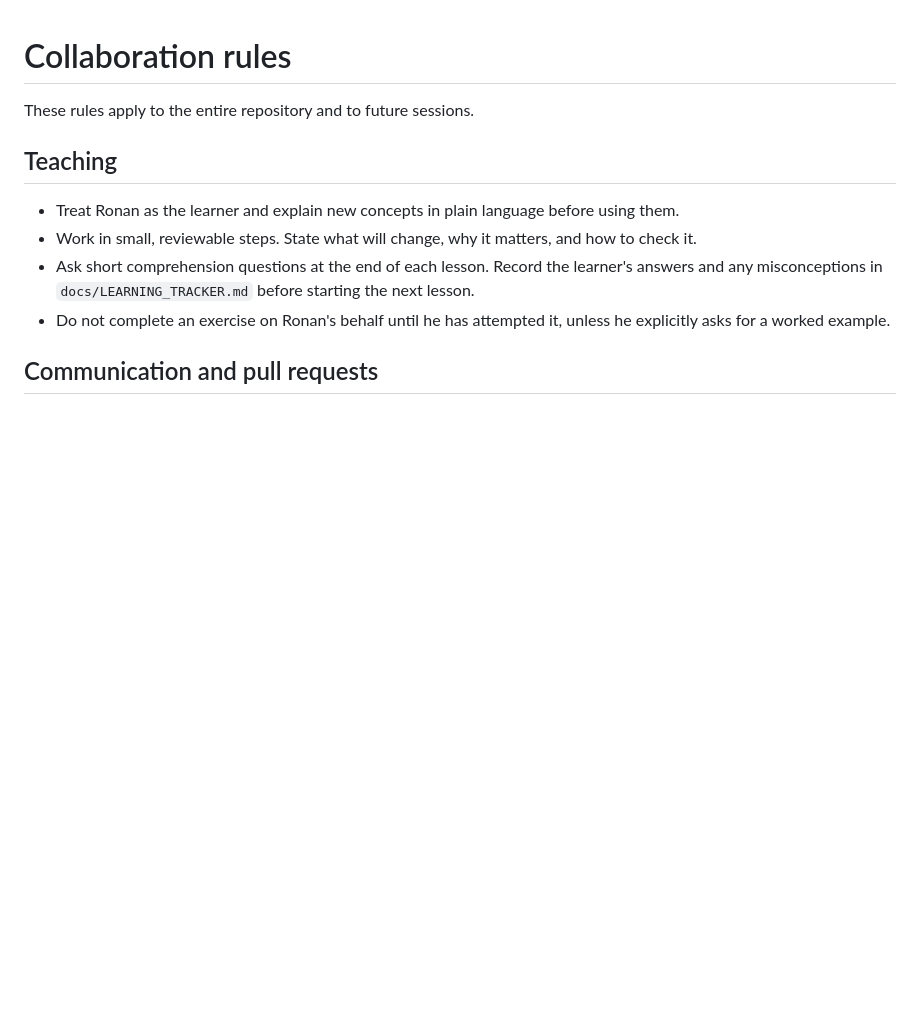
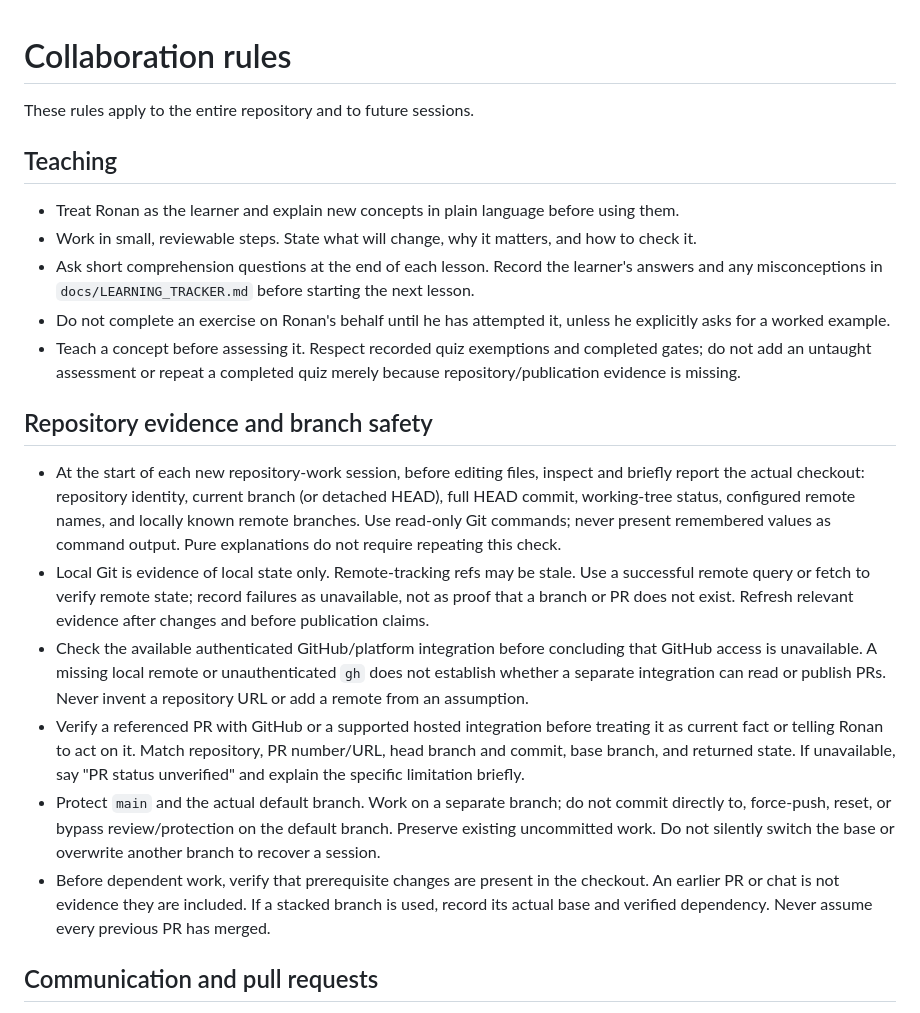
Before and after one commit to ronedawg69/ronedawg69.github.io, a Markdown page: AGENTS.md, the part around one of its changes. Drawn GitHub-style; blank space fills up the shorter version.

```diff
--- a/AGENTS.md
+++ b/AGENTS.md
@@ -8,6 +8,16 @@ These rules apply to the entire repository and to future sessions.
 - Work in small, reviewable steps. State what will change, why it matters, and how to check it.
 - Ask short comprehension questions at the end of each lesson. Record the learner's answers and any misconceptions in `docs/LEARNING_TRACKER.md` before starting the next lesson.
 - Do not complete an exercise on Ronan's behalf until he has attempted it, unless he explicitly asks for a worked example.
+- Teach a concept before assessing it. Respect recorded quiz exemptions and completed gates; do not add an untaught assessment or repeat a completed quiz merely because repository/publication evidence is missing.
+
+## Repository evidence and branch safety
+
+- At the start of each new repository-work session, before editing files, inspect and briefly report the actual checkout: repository identity, current branch (or detached HEAD), full HEAD commit, working-tree status, configured remote names, and locally known remote branches. Use read-only Git commands; never present remembered values as command output. Pure explanations do not require repeating this check.
+- Local Git is evidence of local state only. Remote-tracking refs may be stale. Use a successful remote query or fetch to verify remote state; record failures as unavailable, not as proof that a branch or PR does not exist. Refresh relevant evidence after changes and before publication claims.
+- Check the available authenticated GitHub/platform integration before concluding that GitHub access is unavailable. A missing local remote or unauthenticated `gh` does not establish whether a separate integration can read or publish PRs. Never invent a repository URL or add a remote from an assumption.
+- Verify a referenced PR with GitHub or a supported hosted integration before treating it as current fact or telling Ronan to act on it. Match repository, PR number/URL, head branch and commit, base branch, and returned state. If unavailable, say "PR status unverified" and explain the specific limitation briefly.
+- Protect `main` and the actual default branch. Work on a separate branch; do not commit directly to, force-push, reset, or bypass review/protection on the default branch. Preserve existing uncommitted work. Do not silently switch the base or overwrite another branch to recover a session.
+- Before dependent work, verify that prerequisite changes are present in the checkout. An earlier PR or chat is not evidence they are included. If a stacked branch is used, record its actual base and verified dependency. Never assume every previous PR has merged.
 
 ## Communication and pull requests
 
```
Also changed, not shown: other parts of AGENTS.md (+19 -16 lines).
